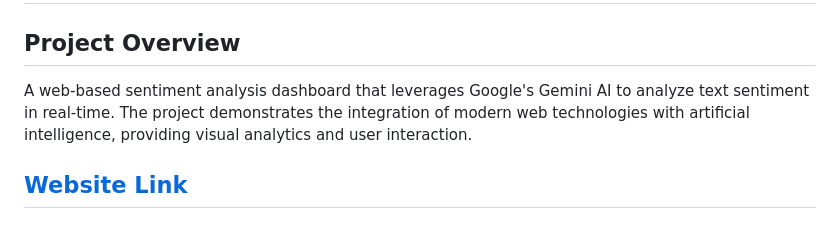
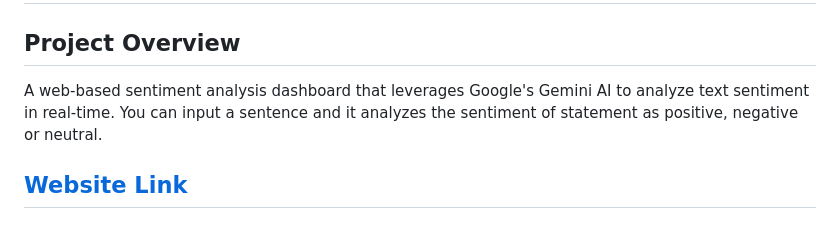
Before and after one commit to arnav-yadav/Sentiment, a Markdown page: README.md, the part around the change. Rendered like a GitHub page.

```diff
--- a/README.md
+++ b/README.md
@@ -1,7 +1,7 @@
 # Sentiment
 
 ## Project Overview
-A web-based sentiment analysis dashboard that leverages Google's Gemini AI to analyze text sentiment in real-time. The project demonstrates the integration of modern web technologies with artificial intelligence, providing visual analytics and user interaction.
+A web-based sentiment analysis dashboard that leverages Google's Gemini AI to analyze text sentiment in real-time. You can input a sentence and it analyzes the sentiment of statement as positive, negative or neutral.
 
 ## [Website Link](https://arnav-yadav.github.io/Sentiment/)
 
```
